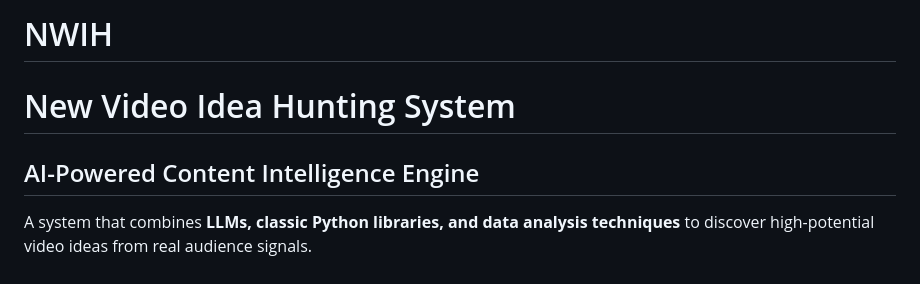
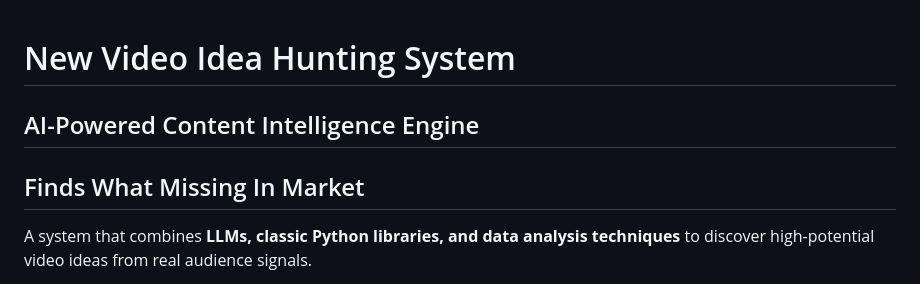
Before and after one commit to GI-STANDARDS/NWIH, a Markdown page: README.md, the part around the change. Rendered like a GitHub page.

Commit message:
Add section on finding market gaps
Added a new section to describe the system's market gap identification feature.

```diff
--- a/README.md
+++ b/README.md
@@ -1,7 +1,8 @@
-# NWIH
 # New Video Idea Hunting System
 
 ## AI-Powered Content Intelligence Engine
+
+## Finds What Missing In Market
 
 A system that combines **LLMs, classic Python libraries, and data analysis techniques** to discover high-potential video ideas from real audience signals.
 
```
